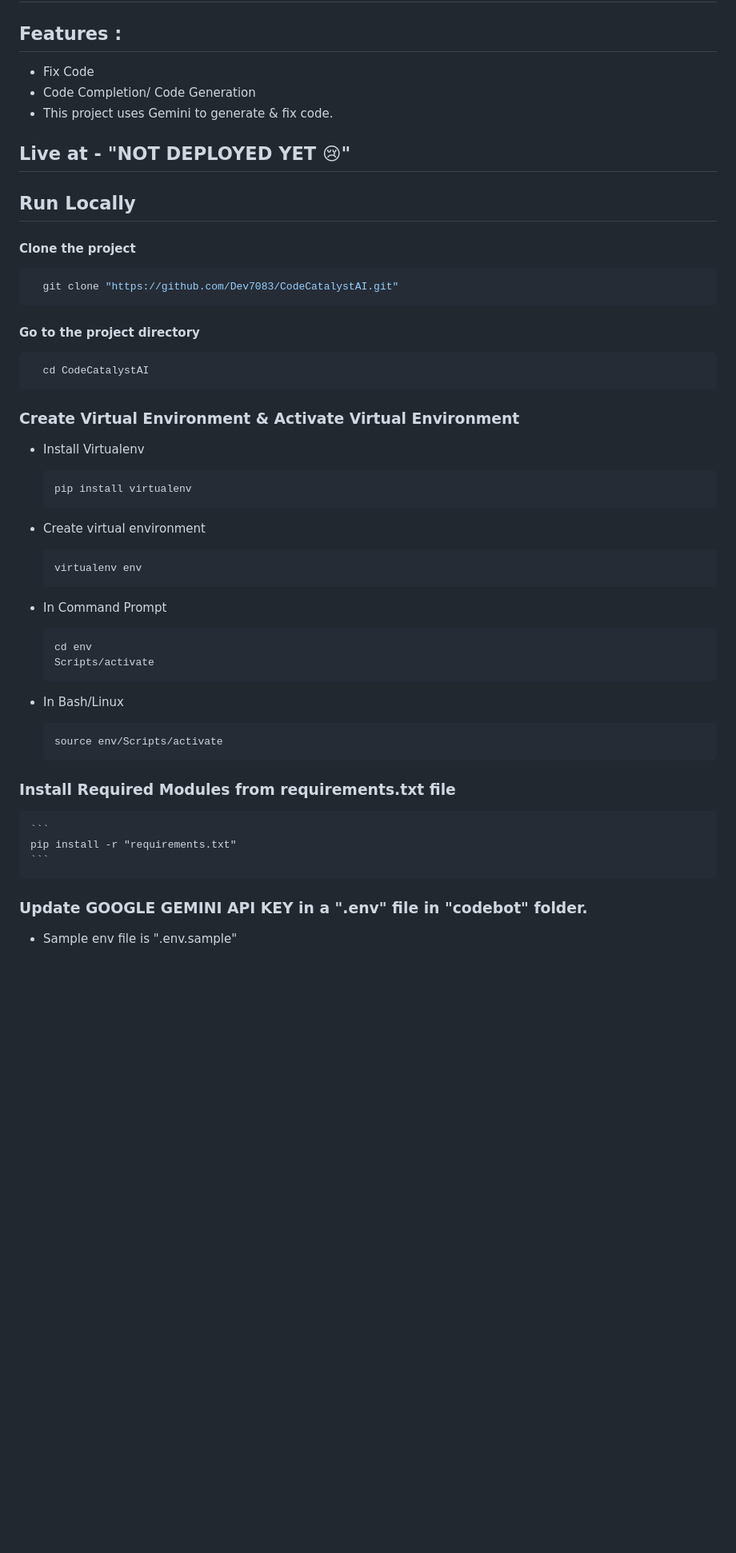
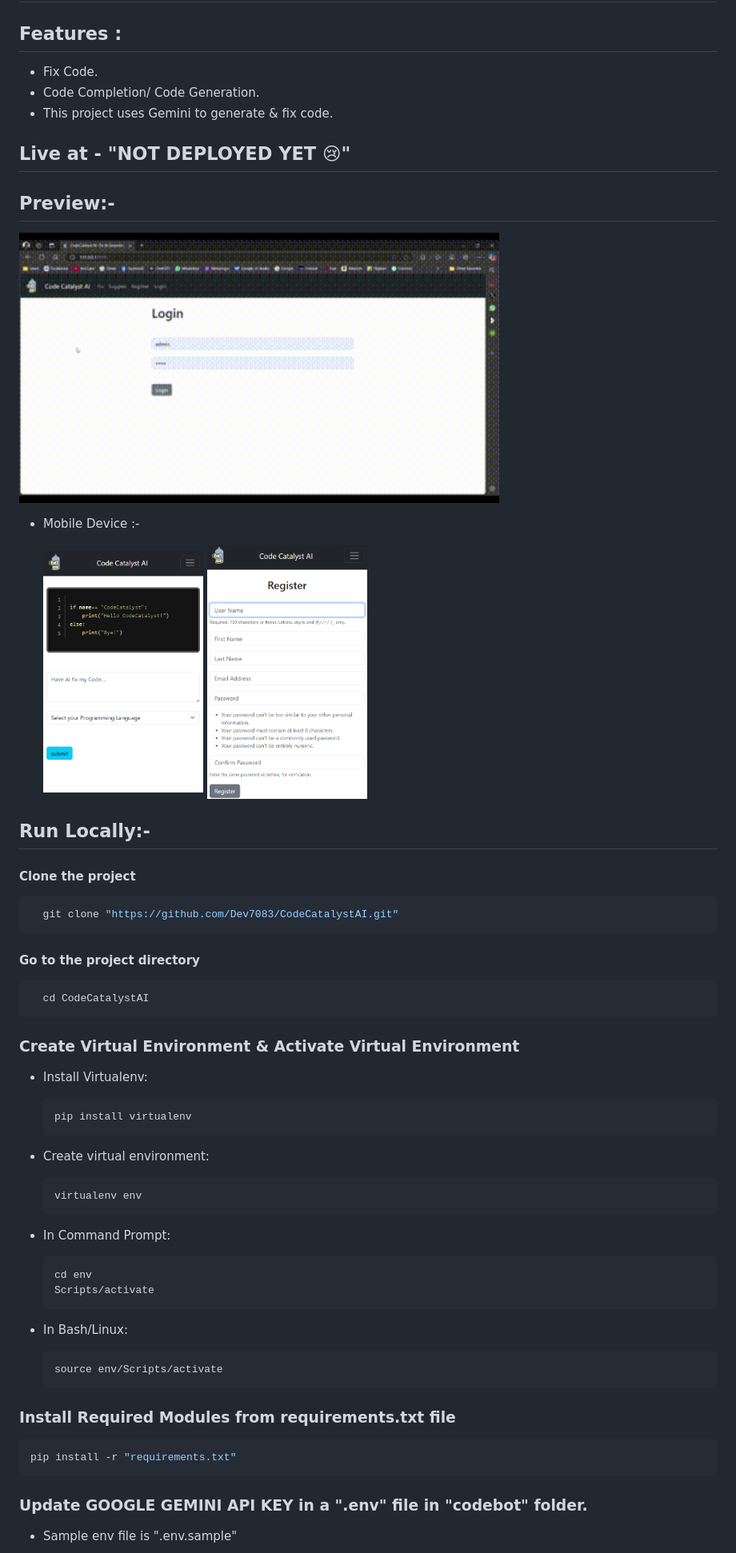
Before and after one commit to Dev7083/CodeCatalystAI, a Markdown page: README.md, the part around one of its changes. Shown at 80% size. GitHub-like rendering; pictures changed too: assets/CodeCatalystAI_demo.gif (added), assets/mobile.png (added), assets/register.png (added); blank space fills up the shorter version.

Commit message:
beta

````diff
--- a/README.md
+++ b/README.md
@@ -7,13 +7,22 @@
 
 ## Features :
 
-- Fix Code
-- Code Completion/ Code Generation
+- Fix Code.
+- Code Completion/ Code Generation.
 - This project uses Gemini to generate & fix code.
 
 ## Live at - "NOT DEPLOYED YET 😢"
 
-## Run Locally
+## Preview:-
+
+<img src="./assets/CodeCatalystAI_demo.gif" width="600" />
+
+- Mobile Device :-
+
+  <img src="./assets/mobile.png" width="200" />
+  <img src="./assets/register.png" width="200" />
+
+## Run Locally:-
 
 #### Clone the project
 
@@ -29,29 +38,36 @@
 
 ### Create Virtual Environment & Activate Virtual Environment
 
-- Install Virtualenv
+- Install Virtualenv:
+
   ```bash
   pip install virtualenv
   ```
 
-- Create virtual environment
+- Create virtual environment:
+
   ```
   virtualenv env
   ```
-- In Command Prompt
+
+- In Command Prompt:
+
   ```cmd
   cd env
   Scripts/activate
   ```
-- In Bash/Linux
+
+- In Bash/Linux:
+
   ```bash
   source env/Scripts/activate
   ```
 
 ### Install Required Modules from requirements.txt file
-    ```
-    pip install -r "requirements.txt"
-    ```
+
+```bash
+pip install -r "requirements.txt"
+```
 
 ### Update GOOGLE GEMINI API KEY in a ".env" file in "codebot" folder.
 
````
Also changed, not shown: other parts of README.md (+3 -3 lines), 1 other file.
